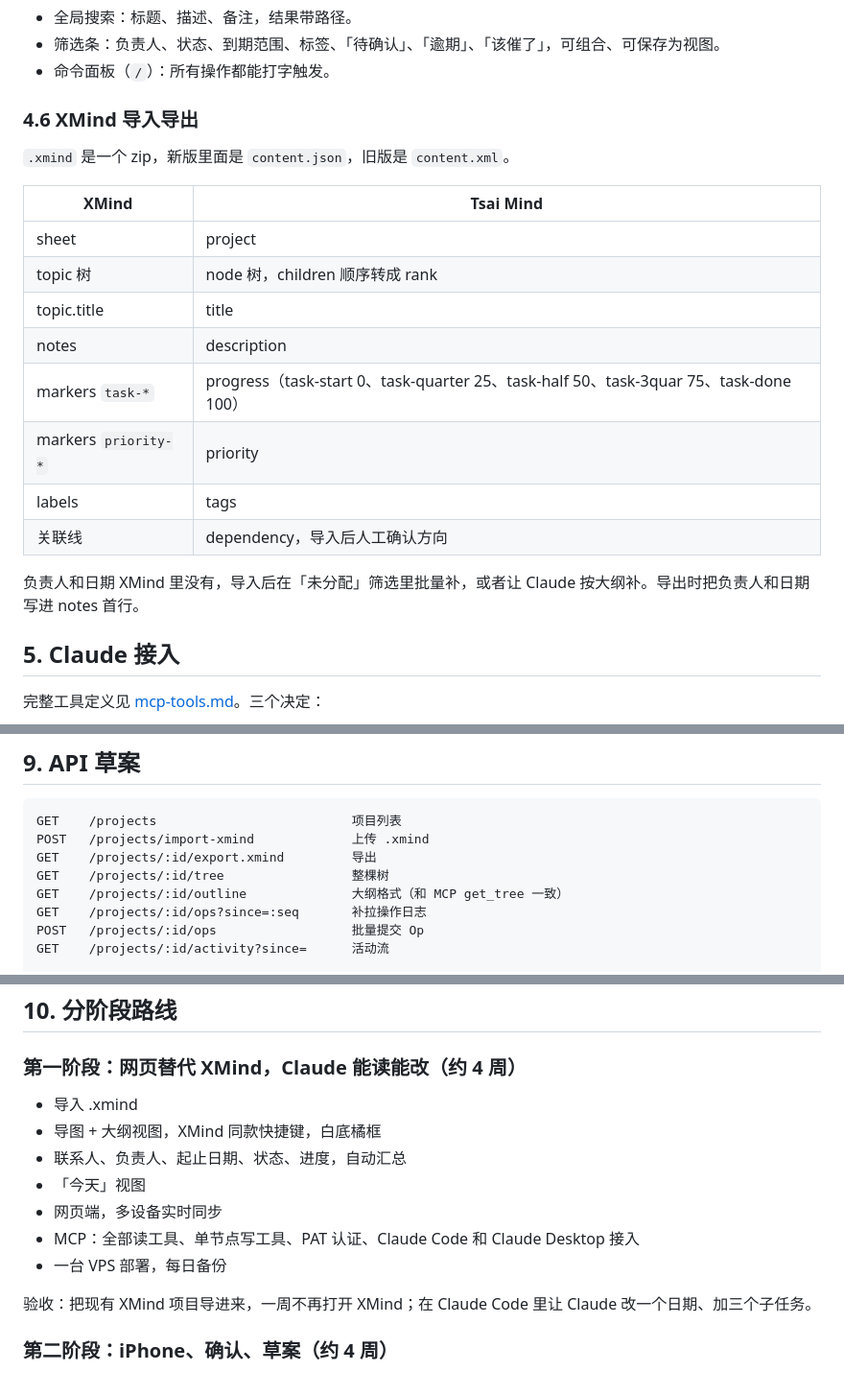
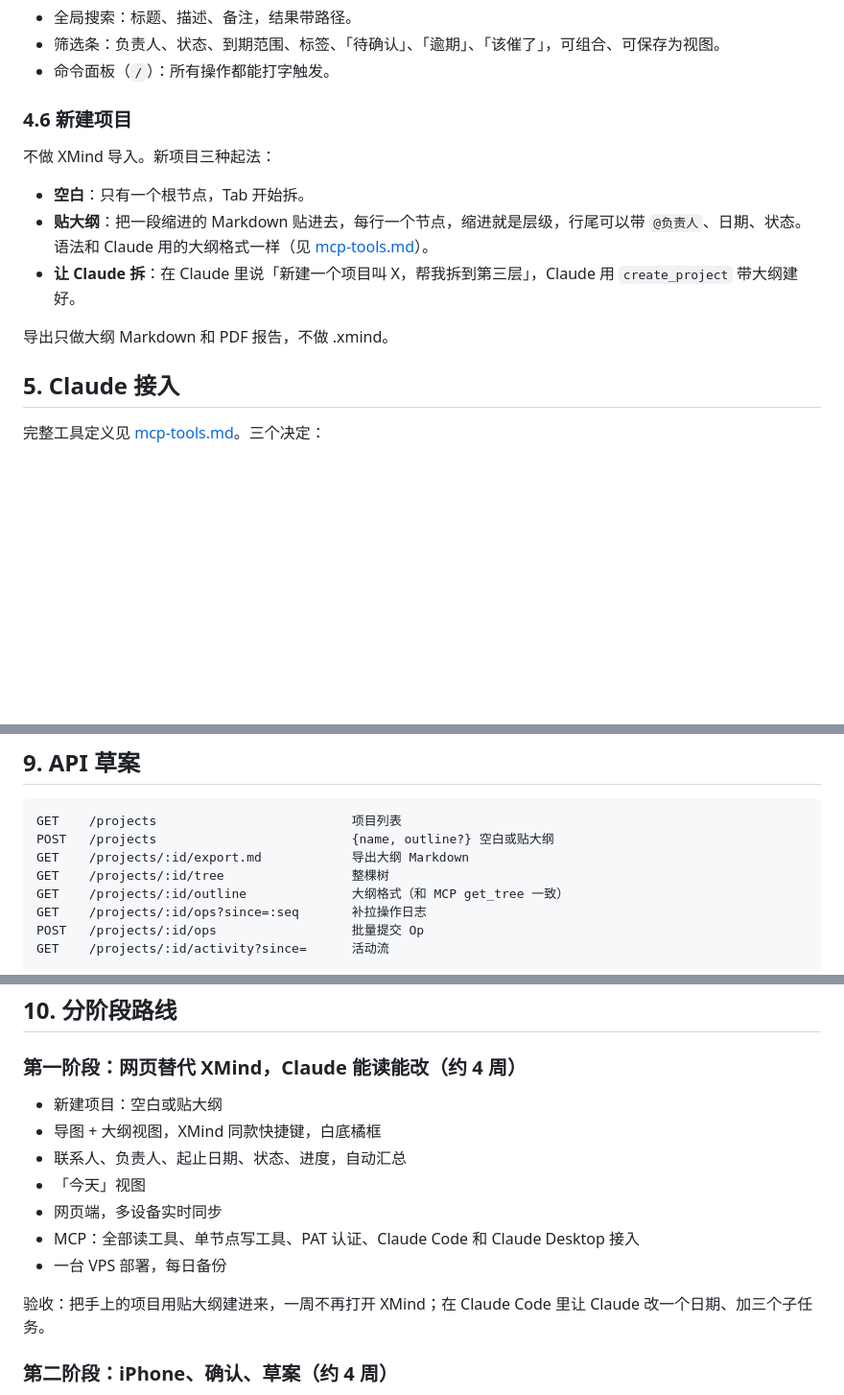
Before and after one commit to tsaipingyi/Tsai-mind, a Markdown page: docs/DESIGN.md, 3 parts joined by grey strips. Shown at 96% size. Rendered like a GitHub page; blank space fills up the shorter version.

````diff
--- a/docs/DESIGN.md
+++ b/docs/DESIGN.md
@@ -189,22 +189,15 @@ parent.due_date   = max(child.due_date)
 - 筛选条：负责人、状态、到期范围、标签、「待确认」、「逾期」、「该催了」，可组合、可保存为视图。
 - 命令面板（`/`）：所有操作都能打字触发。
 
-### 4.6 XMind 导入导出
+### 4.6 新建项目
 
-`.xmind` 是一个 zip，新版里面是 `content.json`，旧版是 `content.xml`。
+不做 XMind 导入。新项目三种起法：
 
-| XMind | Tsai Mind |
-|---|---|
-| sheet | project |
-| topic 树 | node 树，children 顺序转成 rank |
-| topic.title | title |
-| notes | description |
-| markers `task-*` | progress（task-start 0、task-quarter 25、task-half 50、task-3quar 75、task-done 100） |
-| markers `priority-*` | priority |
-| labels | tags |
-| 关联线 | dependency，导入后人工确认方向 |
+- **空白**：只有一个根节点，Tab 开始拆。
+- **贴大纲**：把一段缩进的 Markdown 贴进去，每行一个节点，缩进就是层级，行尾可以带 `@负责人`、日期、状态。语法和 Claude 用的大纲格式一样（见 [mcp-tools.md](mcp-tools.md)）。
+- **让 Claude 拆**：在 Claude 里说「新建一个项目叫 X，帮我拆到第三层」，Claude 用 `create_project` 带大纲建好。
 
-负责人和日期 XMind 里没有，导入后在「未分配」筛选里批量补，或者让 Claude 按大纲补。导出时把负责人和日期写进 notes 首行。
+导出只做大纲 Markdown 和 PDF 报告，不做 .xmind。
 
 ## 5. Claude 接入
 
@@ -272,8 +265,8 @@ Supabase 不再有明显优势：单用户登录很简单，MCP 用 PAT，自建
 
 ```
 GET    /projects                          项目列表
-POST   /projects/import-xmind             上传 .xmind
-GET    /projects/:id/export.xmind         导出
+POST   /projects                          {name, outline?} 空白或贴大纲
+GET    /projects/:id/export.md            导出大纲 Markdown
 GET    /projects/:id/tree                 整棵树
 GET    /projects/:id/outline              大纲格式（和 MCP get_tree 一致）
 GET    /projects/:id/ops?since=:seq       补拉操作日志
@@ -309,7 +302,7 @@ MCP    /mcp                               Streamable HTTP，Authorization: Beare
 
 ### 第一阶段：网页替代 XMind，Claude 能读能改（约 4 周）
 
-- 导入 .xmind
+- 新建项目：空白或贴大纲
 - 导图 + 大纲视图，XMind 同款快捷键，白底橘框
 - 联系人、负责人、起止日期、状态、进度，自动汇总
 - 「今天」视图
@@ -317,7 +310,7 @@ MCP    /mcp                               Streamable HTTP，Authorization: Beare
 - MCP：全部读工具、单节点写工具、PAT 认证、Claude Code 和 Claude Desktop 接入
 - 一台 VPS 部署，每日备份
 
-验收：把现有 XMind 项目导进来，一周不再打开 XMind；在 Claude Code 里让 Claude 改一个日期、加三个子任务。
+验收：把手上的项目用贴大纲建进来，一周不再打开 XMind；在 Claude Code 里让 Claude 改一个日期、加三个子任务。
 
 ### 第二阶段：iPhone、确认、草案（约 4 周）
 
````
Also changed, not shown: other parts of docs/DESIGN.md (+2 -2 lines), docs/mcp-tools.md (+1 -2 lines).
